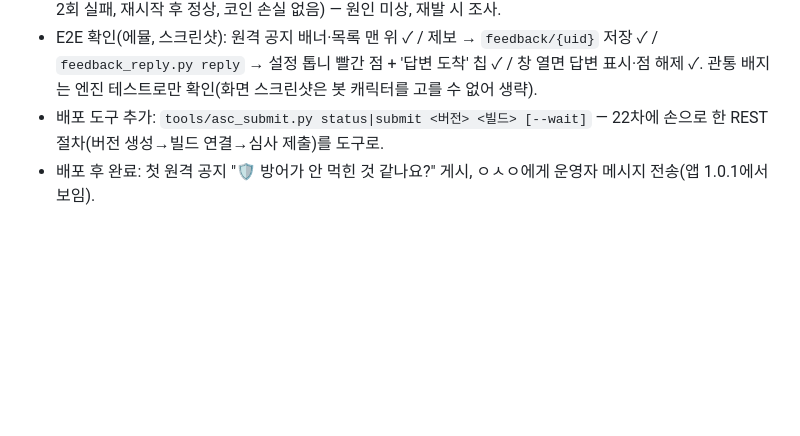
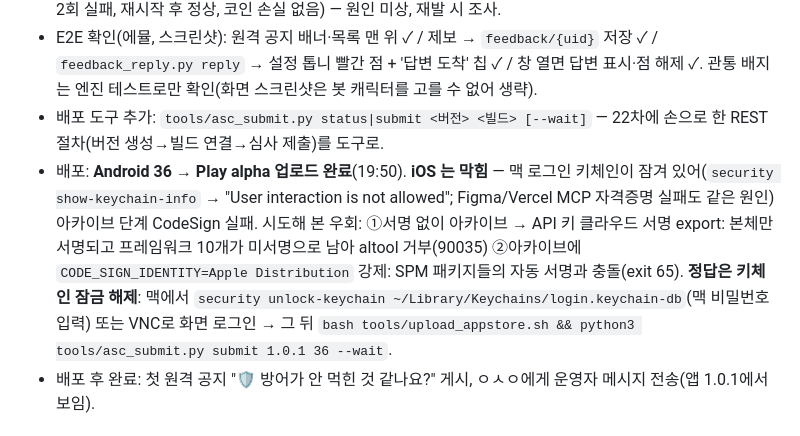
Before and after one commit to doonghwi/cowboy-party, a Markdown page: HANDOFF.md, the part around the change. Rendered like a GitHub page; blank space fills up the shorter version.

Commit message:
HANDOFF: 36 Play 업로드 완료, iOS는 맥 키체인 잠금으로 보류(우회 시도 2건 기록)

```diff
--- a/HANDOFF.md
+++ b/HANDOFF.md
@@ -9,6 +9,7 @@
 - 사고·수정: ①맥의 `dartaotruntime`(Flutter의 Dart 컴파일러)이 Gatekeeper 평가에 걸려 실행 직후 멈춤(`_dyld_start`에서 정지, CPU 0%) → `flutter test/build` 하루 넘게 무한 대기. 격리 플래그 제거로도 안 풀려 **파일을 복사본으로 교체**(새 inode)하니 정상. 증상 재발 시 `cp dartaotruntime x && mv x dartaotruntime`. ②에뮬 E2E에서 제보 창이 답변이 생긴 뒤 **안 뜨는 버그** 발견 — AlertDialog 안 ListView(고유 너비 계산 불가) → SingleChildScrollView+Column 으로 수정. ③설정 시트가 작은 화면에서 24px 넘침(계정 삭제 추가 후부터) → 스크롤로 수정. ④첫 제보 전송 직후 한 번 코인 표시 0·PlayTab 재마운트 현상(재현 2회 실패, 재시작 후 정상, 코인 손실 없음) — 원인 미상, 재발 시 조사.
 - E2E 확인(에뮬, 스크린샷): 원격 공지 배너·목록 맨 위 ✓ / 제보 → `feedback/{uid}` 저장 ✓ / `feedback_reply.py reply` → 설정 톱니 빨간 점 + '답변 도착' 칩 ✓ / 창 열면 답변 표시·점 해제 ✓. 관통 배지는 엔진 테스트로만 확인(화면 스크린샷은 봇 캐릭터를 고를 수 없어 생략).
 - 배포 도구 추가: `tools/asc_submit.py status|submit <버전> <빌드> [--wait]` — 22차에 손으로 한 REST 절차(버전 생성→빌드 연결→심사 제출)를 도구로.
+- 배포: **Android 36 → Play alpha 업로드 완료**(19:50). **iOS 는 막힘** — 맥 로그인 키체인이 잠겨 있어(`security show-keychain-info` → "User interaction is not allowed"; Figma/Vercel MCP 자격증명 실패도 같은 원인) 아카이브 단계 CodeSign 실패. 시도해 본 우회: ①서명 없이 아카이브 → API 키 클라우드 서명 export: 본체만 서명되고 프레임워크 10개가 미서명으로 남아 altool 거부(90035) ②아카이브에 `CODE_SIGN_IDENTITY=Apple Distribution` 강제: SPM 패키지들의 자동 서명과 충돌(exit 65). **정답은 키체인 잠금 해제**: 맥에서 `security unlock-keychain ~/Library/Keychains/login.keychain-db`(맥 비밀번호 입력) 또는 VNC로 화면 로그인 → 그 뒤 `bash tools/upload_appstore.sh && python3 tools/asc_submit.py submit 1.0.1 36 --wait`.
 - 배포 후 완료: 첫 원격 공지 "🛡️ 방어가 안 먹힌 것 같나요?" 게시, ㅇㅅㅇ에게 운영자 메시지 전송(앱 1.0.1에서 보임).
 
 ## 2026-10-17(22차) 🍎 앱스토어 1.0 재제출 완료 — 빌드 35, API 대행
```
Also changed, not shown: growth/FEEDBACK_REPLY_PLAN.md (+1 -1 lines).
